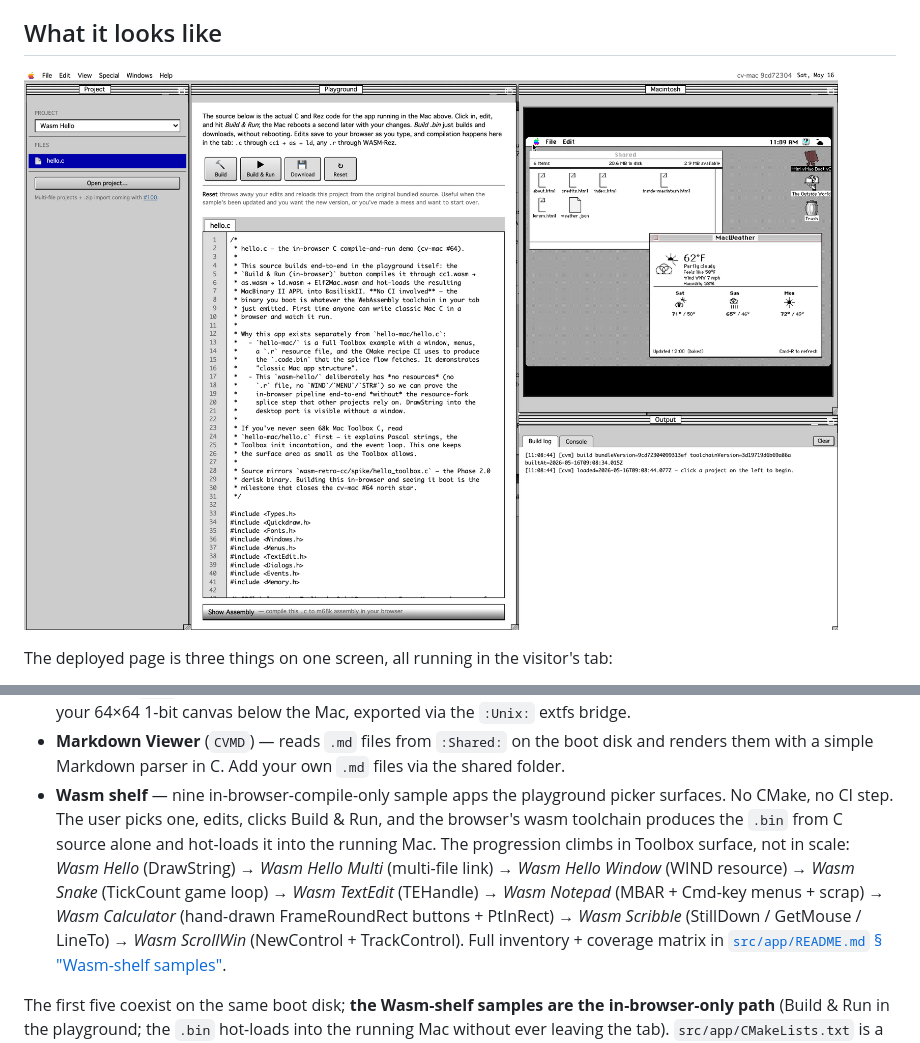
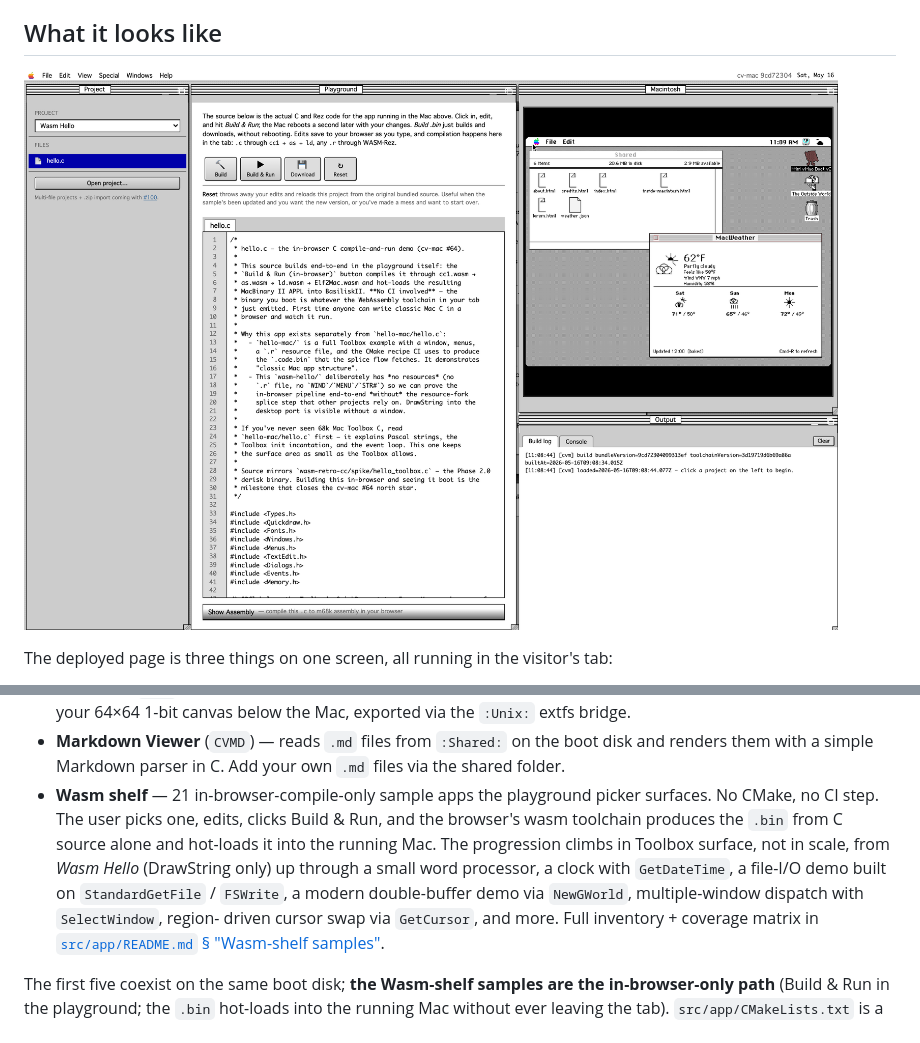
Before and after one commit to khawkins98/classic-vibe-mac, a Markdown page: README.md, 2 parts joined by grey strips. GitHub-like rendering.

Commit message:
docs: address the audit findings in #195 (#202)
Three fixes:

1. README.md:49 — screenshot alt text named "Mini vMac Doc" as one
   of the auto-launched apps. That's not a thing; the actual
   auto-launch set (per README:56 / boot-disk script) is Reader,
   MacWeather, Hello Mac, Pixel Pad, Markdown Viewer.

2. README.md:134 — wasm-shelf headline count + enumerated list
   were both out of date ("nine in-browser-compile-only sample
   apps" with a 9-name enumeration). Real count is 21. Replaced
   the enumeration with a couple of representative samples and a
   pointer to src/app/README.md for the full table so the
   headline number stops aging every time we add a sample.

3. src/app/README.md:45, :149 — referenced md_parse.{c,h};
   actual filenames are markdown_parse.{c,h} (per
   markdownviewer.c:12). Both occurrences fixed via global
   replace.

Closes #195.

Co-authored-by: Ken Hawkins <khawkins98@gmail.com>

```diff
--- a/README.md
+++ b/README.md
@@ -46,7 +46,7 @@ This README serves three different visitors:
 
 ## What it looks like
 
-![Live deployed page: a Mac OS 7/8-style IDE with a top menubar (Apple / File / Edit / View / Special / Windows / Help, with a "cv-mac <hash>" build stamp and clock on the right), and four draggable WinBox panes. Left: Project picker with the current source files. Centre: Playground — Build / Build & Run / Download / Reset toolbar above a CodeMirror editor showing the bundled C source for the current sample. Right: Macintosh — System 7.5.5 booted in BasiliskII running Reader, MacWeather, Hello Mac, and Mini vMac Doc. Bottom right: Output panel with a Build Log tab capturing per-stage timings. Every WinBox carries Mac OS 8 Platinum chrome (striped titlebar with recessed paper title field, Platinum scrollbars).](public/screenshot-deployed.png)
+![Live deployed page: a Mac OS 7/8-style IDE with a top menubar (Apple / File / Edit / View / Special / Windows / Help, with a "cv-mac <hash>" build stamp and clock on the right), and four draggable WinBox panes. Left: Project picker with the current source files. Centre: Playground — Build / Build & Run / Download / Reset toolbar above a CodeMirror editor showing the bundled C source for the current sample. Right: Macintosh — System 7.5.5 booted in BasiliskII running the bundled apps from Startup Items (Reader, MacWeather, Hello Mac, Pixel Pad, Markdown Viewer). Bottom right: Output panel with a Build Log tab capturing per-stage timings. Every WinBox carries Mac OS 8 Platinum chrome (striped titlebar with recessed paper title field, Platinum scrollbars).](public/screenshot-deployed.png)
 
 The deployed page is three things on one screen, all running in the
 visitor's tab:
@@ -131,18 +131,17 @@ CI, plus one in-browser-compile-only proof of concept:
 - **Markdown Viewer** (`CVMD`) — reads `.md` files from `:Shared:`
   on the boot disk and renders them with a simple Markdown parser in
   C. Add your own `.md` files via the shared folder.
-- **Wasm shelf** — nine in-browser-compile-only sample apps the
+- **Wasm shelf** — 21 in-browser-compile-only sample apps the
   playground picker surfaces. No CMake, no CI step. The user picks
   one, edits, clicks Build & Run, and the browser's wasm toolchain
   produces the `.bin` from C source alone and hot-loads it into the
   running Mac. The progression climbs in Toolbox surface, not in
-  scale: *Wasm Hello* (DrawString) → *Wasm Hello Multi* (multi-file
-  link) → *Wasm Hello Window* (WIND resource) → *Wasm Snake*
-  (TickCount game loop) → *Wasm TextEdit* (TEHandle) → *Wasm Notepad*
-  (MBAR + Cmd-key menus + scrap) → *Wasm Calculator* (hand-drawn
-  FrameRoundRect buttons + PtInRect) → *Wasm Scribble* (StillDown /
-  GetMouse / LineTo) → *Wasm ScrollWin* (NewControl + TrackControl).
-  Full inventory + coverage matrix in
+  scale, from *Wasm Hello* (DrawString only) up through a small word
+  processor, a clock with `GetDateTime`, a file-I/O demo built on
+  `StandardGetFile` / `FSWrite`, a modern double-buffer demo via
+  `NewGWorld`, multiple-window dispatch with `SelectWindow`, region-
+  driven cursor swap via `GetCursor`, and more. Full inventory +
+  coverage matrix in
   [`src/app/README.md` § "Wasm-shelf samples"](./src/app/README.md#wasm-shelf-samples).
 
 The first five coexist on the same boot disk; **the Wasm-shelf samples
```
Also changed, not shown: src/app/README.md (+2 -2 lines).
